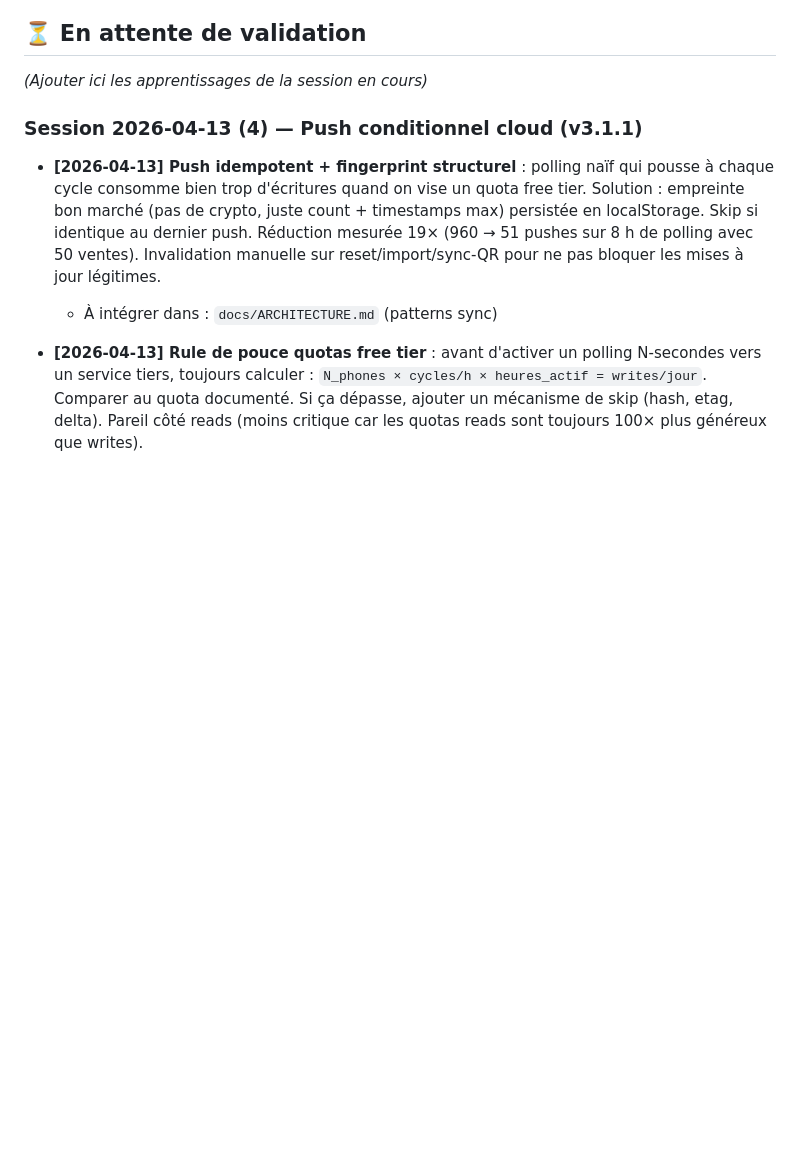
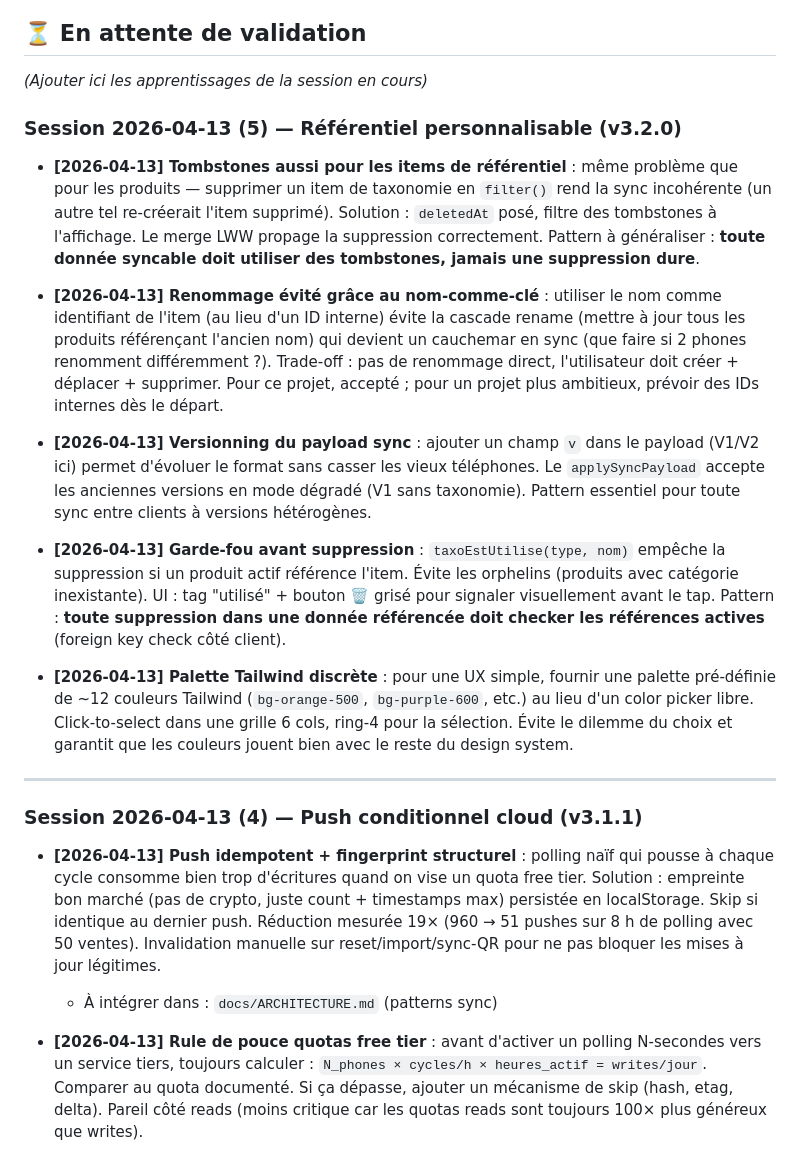
Before and after one commit to Stef37140/Caisse_Stand, a Markdown page: REX/PENDING_LEARNINGS.md, the part around the change. Drawn GitHub-style; blank space fills up the shorter version.

```diff
--- a/REX/PENDING_LEARNINGS.md
+++ b/REX/PENDING_LEARNINGS.md
@@ -18,6 +18,20 @@ Ce fichier sert de **bridge** entre les sessions Claude Code sur différents pos
 ## ⏳ En attente de validation
 
 *(Ajouter ici les apprentissages de la session en cours)*
+
+### Session 2026-04-13 (5) — Référentiel personnalisable (v3.2.0)
+
+- **[2026-04-13] Tombstones aussi pour les items de référentiel** : même problème que pour les produits — supprimer un item de taxonomie en `filter()` rend la sync incohérente (un autre tel re-créerait l'item supprimé). Solution : `deletedAt` posé, filtre des tombstones à l'affichage. Le merge LWW propage la suppression correctement. Pattern à généraliser : **toute donnée syncable doit utiliser des tombstones, jamais une suppression dure**.
+
+- **[2026-04-13] Renommage évité grâce au nom-comme-clé** : utiliser le nom comme identifiant de l'item (au lieu d'un ID interne) évite la cascade rename (mettre à jour tous les produits référençant l'ancien nom) qui devient un cauchemar en sync (que faire si 2 phones renomment différemment ?). Trade-off : pas de renommage direct, l'utilisateur doit créer + déplacer + supprimer. Pour ce projet, accepté ; pour un projet plus ambitieux, prévoir des IDs internes dès le départ.
+
+- **[2026-04-13] Versionning du payload sync** : ajouter un champ `v` dans le payload (V1/V2 ici) permet d'évoluer le format sans casser les vieux téléphones. Le `applySyncPayload` accepte les anciennes versions en mode dégradé (V1 sans taxonomie). Pattern essentiel pour toute sync entre clients à versions hétérogènes.
+
+- **[2026-04-13] Garde-fou avant suppression** : `taxoEstUtilise(type, nom)` empêche la suppression si un produit actif référence l'item. Évite les orphelins (produits avec catégorie inexistante). UI : tag "utilisé" + bouton 🗑 grisé pour signaler visuellement avant le tap. Pattern : **toute suppression dans une donnée référencée doit checker les références actives** (foreign key check côté client).
+
+- **[2026-04-13] Palette Tailwind discrète** : pour une UX simple, fournir une palette pré-définie de ~12 couleurs Tailwind (`bg-orange-500`, `bg-purple-600`, etc.) au lieu d'un color picker libre. Click-to-select dans une grille 6 cols, ring-4 pour la sélection. Évite le dilemme du choix et garantit que les couleurs jouent bien avec le reste du design system.
+
+---
 
 ### Session 2026-04-13 (4) — Push conditionnel cloud (v3.1.1)
 
```
Also changed, not shown: CHANGELOG.md (+56 -3 lines), GUIDE_UTILISATEUR.md (+17 -0 lines).
